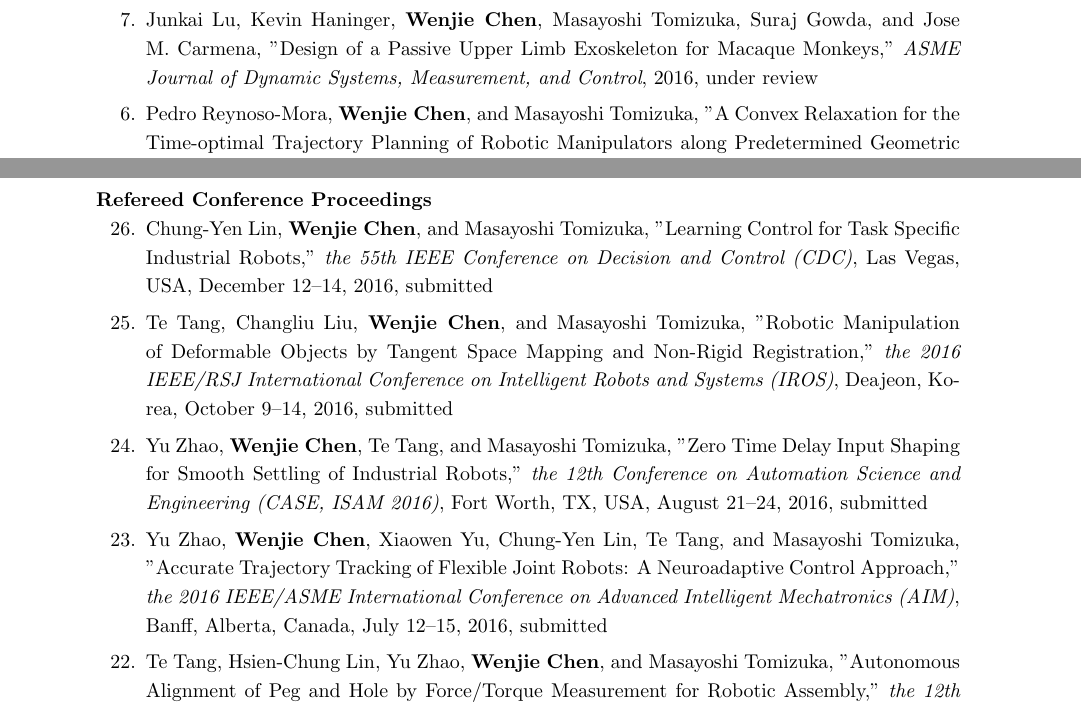
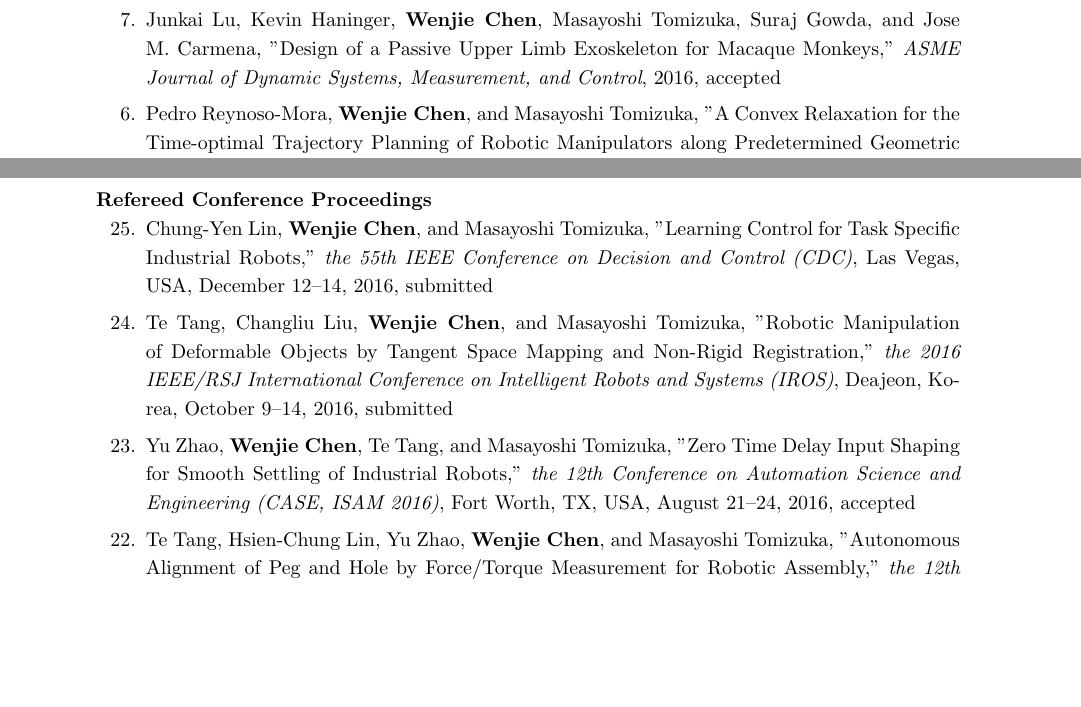
Before and after one commit to wjchen84/wjchen84.github.io, a LaTeX CV (cv/CV-CWJ.tex): two parts of pages 4 and 5 of 7, joined at a grey line, cut so that both start at the same text, the shorter picture padded with empty space. The pictures show the PDF file cv/CV-CWJ.pdf that the author committed with the source.

Commit message:
Update the paper list and status

```diff
--- a/cv/CV-CWJ.tex
+++ b/cv/CV-CWJ.tex
@@ -388,7 +388,7 @@ Zhejiang University, China  \hfill 12/2004 -- 05/2005 \\
     \textbf{Journal Publications} %\small{($*$ denotes corresponding author)}
 %    \vspace{-0.1in}
     \begin{etaremune}[start=7]
-    \item Junkai Lu, Kevin Haninger, \textbf{Wenjie Chen}, Masayoshi Tomizuka, Suraj Gowda, and Jose M. Carmena, "Design of a Passive Upper Limb Exoskeleton for Macaque Monkeys," \emph{ASME Journal of Dynamic Systems, Measurement, and Control}, 2016, under review
+    \item Junkai Lu, Kevin Haninger, \textbf{Wenjie Chen}, Masayoshi Tomizuka, Suraj Gowda, and Jose M. Carmena, "Design of a Passive Upper Limb Exoskeleton for Macaque Monkeys," \emph{ASME Journal of Dynamic Systems, Measurement, and Control}, 2016, accepted
     \item Pedro Reynoso-Mora, \textbf{Wenjie Chen}, and Masayoshi Tomizuka, "A Convex Relaxation for the Time-optimal Trajectory Planning of Robotic Manipulators along Predetermined Geometric Paths," \emph{Optimal Control Applications and Methods}, 2016; doi: 10.1002/oca.2234
     \item \textbf{Wenjie Chen}, Kyoungchul Kong, and Masayoshi Tomizuka, "Dual-Stage Adaptive Friction Compensation for Precise Load Side Position Tracking of Indirect Drive Mechanisms," \emph{Control Systems Technology, IEEE Transactions on}, vol. 23, no. 1, pp. 164--175, Jan. 2015;  doi: 10.1109/TCST.2014.2317776
     \item \textbf{Wenjie Chen}, and Masayoshi Tomizuka, "Dual-Stage Iterative Learning Control for MIMO Mismatched System with Application to Robots with Joint Elasticity," \emph{Control Systems Technology, IEEE Transactions on}, vol. 22, no. 4, pp. 1350--1361, July 2014; doi: 10.1109/TCST.2013.2279652
@@ -400,11 +400,9 @@ Zhejiang University, China  \hfill 12/2004 -- 05/2005 \\
 
     \textbf{Refereed Conference Proceedings} %\small{($*$ denotes corresponding author)}
 %    \vspace{-0.1in}
-    \begin{etaremune}[start=26]
+    \begin{etaremune}[start=25]
     \item Chung-Yen Lin, \textbf{Wenjie Chen}, and Masayoshi Tomizuka, "Learning Control for Task Specific Industrial Robots," \emph{the 55th IEEE Conference on Decision and Control (CDC)}, Las Vegas, USA, December 12--14, 2016, submitted
 	\item Te Tang, Changliu Liu, \textbf{Wenjie Chen}, and Masayoshi Tomizuka, "Robotic Manipulation of Deformable Objects by Tangent Space	Mapping and Non-Rigid Registration," \emph{the 2016 IEEE/RSJ International Conference on Intelligent Robots and Systems (IROS)}, Deajeon, Korea, October 9--14, 2016, submitted
-	\item Yu Zhao, \textbf{Wenjie Chen}, Te Tang, and Masayoshi Tomizuka, "Zero Time Delay Input Shaping for Smooth Settling of Industrial Robots," \emph{the 12th Conference on Automation Science and Engineering (CASE, ISAM 2016)}, Fort Worth, TX, USA, August 21--24, 2016, submitted
-	\item Yu Zhao, \textbf{Wenjie Chen}, Xiaowen Yu, Chung-Yen Lin, Te Tang, and Masayoshi Tomizuka, "Accurate Trajectory Tracking of Flexible Joint Robots: A Neuroadaptive Control Approach," \emph{the 2016 IEEE/ASME International Conference on Advanced Intelligent Mechatronics (AIM)}, Banff, Alberta, Canada, July 12--15, 2016, submitted
-	\item Te Tang, Hsien-Chung Lin, Yu Zhao, \textbf{Wenjie Chen}, and Masayoshi Tomizuka, "Autonomous Alignment of Peg and Hole by Force/Torque Measurement for Robotic Assembly," \emph{the 12th Conference on Automation Science and Engineering (CASE, ISAM 2016)}, Fort Worth, TX, USA, August 21--24, 2016, submitted
-	\item Te Tang, Hsien-Chung Lin, Yu Zhao, Yongxiang Fan, \textbf{Wenjie Chen}, and Masayoshi Tomizuka, "Teach Industrial Robots Peg-Hole-Insertion by Human Demonstration," \emph{the 2016 IEEE/ASME International Conference on Advanced Intelligent Mechatronics (AIM)}, Banff, Alberta, Canada, July 12--15, 2016, submitted
-    \item Yongxiang Fan, Hsien-Chung Lin, Yu Zhao, Chung-Yen Lin, Te Tang, Masayoshi Tomizuka, and \textbf{Wenjie Chen}, "Object Position and Orientation Tracking for Manipulators Considering Unnegligible Sensor Physics," \emph{the 2016 International Symposium on Flexible Automation (ISFA)}, Cleveland, USA, August 1--3, 2016, submitted
+	\item Yu Zhao, \textbf{Wenjie Chen}, Te Tang, and Masayoshi Tomizuka, "Zero Time Delay Input Shaping for Smooth Settling of Industrial Robots," \emph{the 12th Conference on Automation Science and Engineering (CASE, ISAM 2016)}, Fort Worth, TX, USA, August 21--24, 2016, accepted
+%	\item Yu Zhao, \textbf{Wenjie Chen}, Xiaowen Yu, Chung-Yen Lin, Te Tang, and Masayoshi Tomizuka, "Accurate Trajectory Tracking of Flexible Joint Robots: A Neuroadaptive Control Approach," \emph{the 2016 IEEE/ASME International Conference on Advanced Intelligent Mechatronics (AIM)}, Banff, Alberta, Canada, July 12--15, 2016, submitted
+	\item Te Tang, Hsien-Chung Lin, Yu Zhao, \textbf{Wenjie Chen}, and Masayoshi Tomizuka, "Autonomous Alignment of Peg and Hole by Force/Torque Measurement for Robotic Assembly," \emph{the 12th Conference on Automation Science and Engineering (CASE, ISAM 2016)}, Fort Worth, TX, USA, August 21--24, 2016, accepted
```
Also changed, not shown: cv/CV-CWJ.pdf, publications/2016_AIM_0170_FI.pdf (added), publications/2016_ISFA_0086_FI.pdf (added), cv/CV-CWJ.tex (6 more changed lines), 3 other files.
